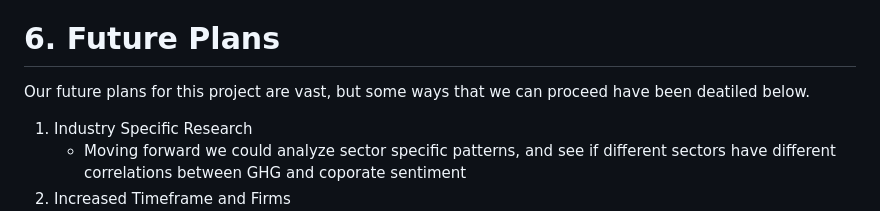
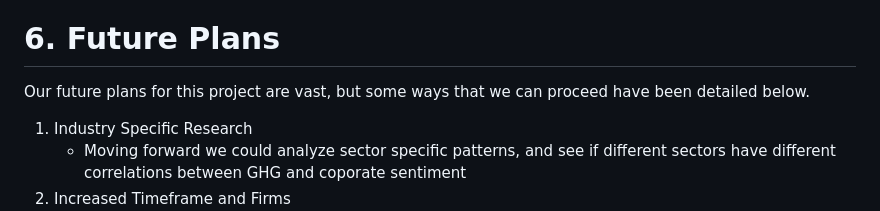
Before and after one commit to umdfiresa2024/research-corporate-sentiment, a Markdown page: README.md, the part around the change. Drawn GitHub-style.

Commit message:
Spelling Errors

```diff
--- a/README.md
+++ b/README.md
@@ -99,7 +99,7 @@ There are various mechanisms that drive this correlation between corporate senti
 Our findings are very similar and correlate with existing research. Bingler et al.(2022) found that firms with poor environmental performance tend to communicate more reduction/net-zero commitments to "distract from poor performance." Our study further validates this phenomenon across a longer time frame with emissions data.
 
 # 6. Future Plans
-Our future plans for this project are vast, but some ways that we can proceed have been deatiled below.
+Our future plans for this project are vast, but some ways that we can proceed have been detailed below.
 1. Industry Specific Research
    - Moving forward we could analyze sector specific patterns, and see if different sectors have different correlations between GHG and coporate sentiment
 2. Increased Timeframe and Firms
```
